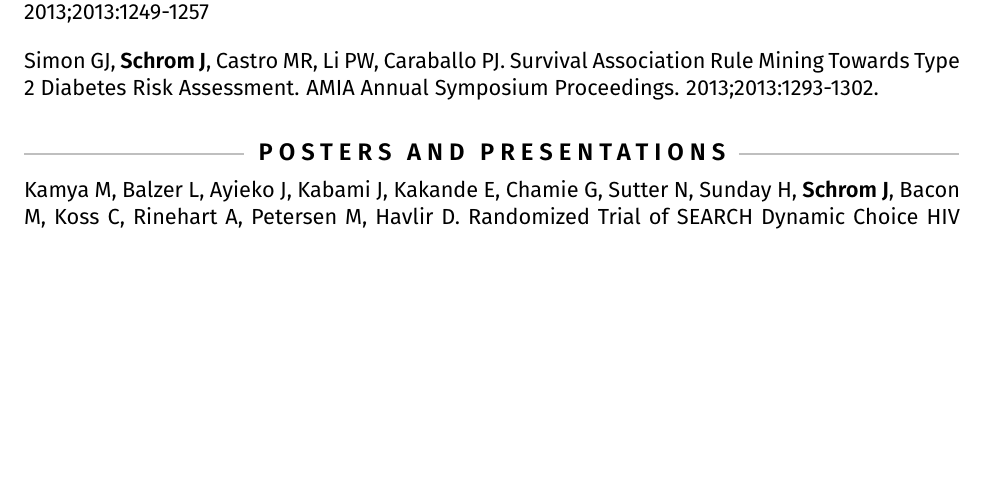
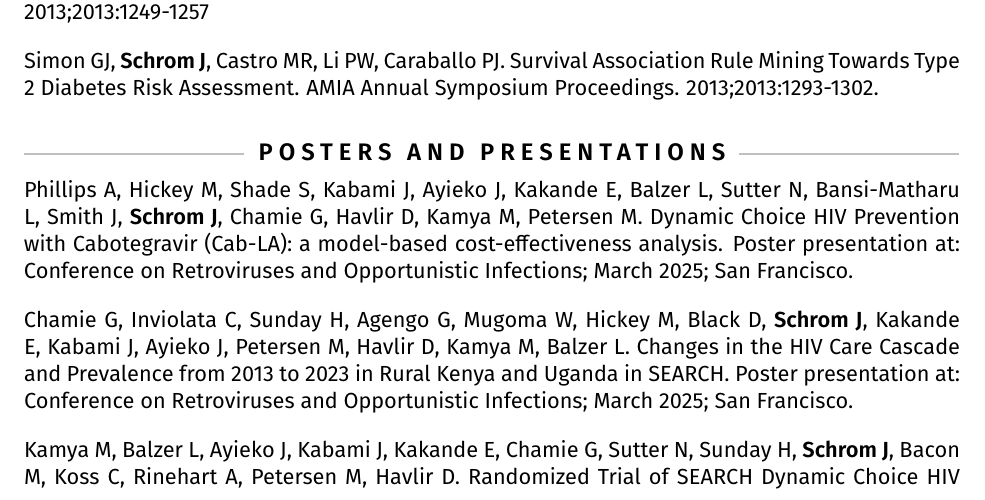
Before and after one commit to johnschrom/resume, a LaTeX CV (cv.tex): part of page 3 of 5, cut so that both start at the same text, the shorter picture padded with empty space. Compiled offline with pdfLaTeX.

Commit message:
Adding CROI 2025 posters to CV

```diff
--- a/cv.tex
+++ b/cv.tex
@@ -209,6 +209,8 @@
     \setlength{\itemsep}{1em}
     \renewcommand{\labelitemi}{}
     \setlength{\leftskip}{-1.5em}
+    \item Phillips A, Hickey M, Shade S, Kabami J, Ayieko J, Kakande E, Balzer L, Sutter N, Bansi-Matharu L, Smith J, \textbf{Schrom J}, Chamie G, Havlir D, Kamya M, Petersen M. Dynamic Choice HIV Prevention with Cabotegravir (Cab-LA): a model-based cost-effectiveness analysis. Poster presentation at: Conference on Retroviruses and Opportunistic Infections; March 2025; San Francisco.
+    \item Chamie G, Inviolata C, Sunday H, Agengo G, Mugoma W, Hickey M, Black D, \textbf{Schrom J}, Kakande E, Kabami J, Ayieko J, Petersen M, Havlir D, Kamya M, Balzer L. Changes in the HIV Care Cascade and Prevalence from 2013 to 2023 in Rural Kenya and Uganda in SEARCH. Poster presentation at: Conference on Retroviruses and Opportunistic Infections; March 2025; San Francisco.
     \item Kamya M, Balzer L, Ayieko J, Kabami J, Kakande E, Chamie G, Sutter N, Sunday H, \textbf{Schrom J}, Bacon M, Koss C, Rinehart A, Petersen M, Havlir D. Randomized Trial of SEARCH Dynamic Choice HIV Prevention Including Injectable Cabotegravir (CAB-LA). Podium presentation at: Conference on Retroviruses and Opportunistic Infections; March 2024; Denver.
     \item Puryear S, Mwangwa F, Opel F, Chamie G, Balzer L, Kabami J, Ayieko J, Kakande E, \textbf{Schrom J}, Bacon M, Woolf-King S, Petersen M, Havlir D, Kamya M, and Hahn J. Randomized Trial of Brief Alcohol Intervention for Viral Suppression and Alcohol Use. Poster presented at: Conference on Retroviruses and Opportunistic Infections; March 2023; Seattle.
     \item \textbf{Schrom J}, Sahn E, Caplin B, Joshi V. Predicting Discrete Reason for Visit using Personalized PageRank. Poster presented at: American Medical Informatics Association Annual Meeting; November 2020; Virtual.
```
